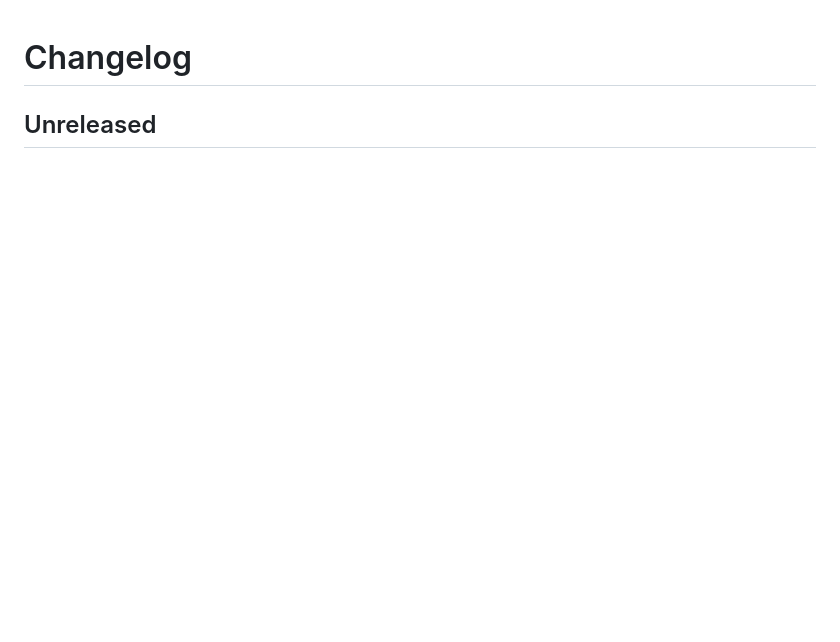
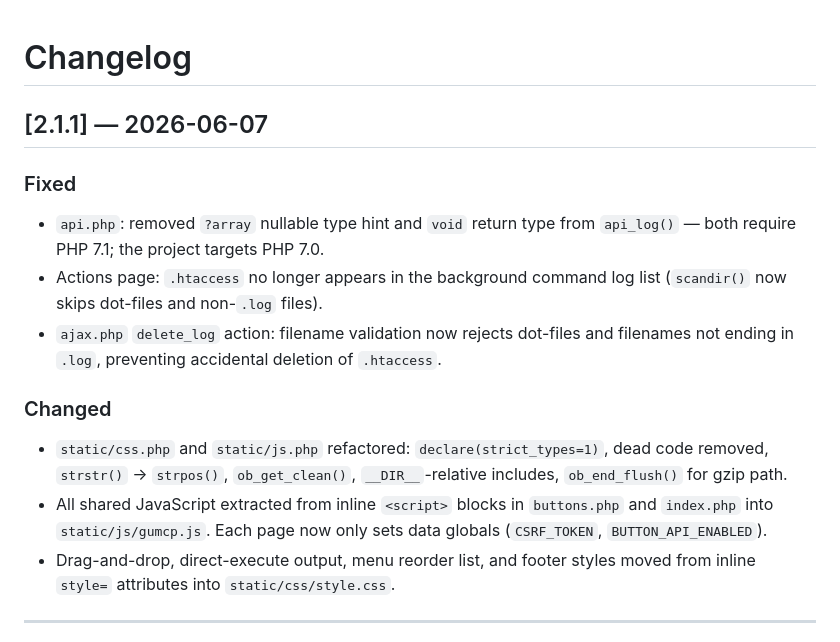
Before and after one commit to gumslone/GumCP, a Markdown page: CHANGELOG.md, the part around one of its changes. Rendered like a GitHub page; blank space fills up the shorter version.

Commit message:
Release 2.1.1

```diff
--- a/CHANGELOG.md
+++ b/CHANGELOG.md
@@ -1,3 +1,16 @@
 # Changelog
 
-## Unreleased
+## [2.1.1] — 2026-06-07
+
+### Fixed
+- `api.php`: removed `?array` nullable type hint and `void` return type from `api_log()` — both require PHP 7.1; the project targets PHP 7.0.
+- Actions page: `.htaccess` no longer appears in the background command log list (`scandir()` now skips dot-files and non-`.log` files).
+- `ajax.php` `delete_log` action: filename validation now rejects dot-files and filenames not ending in `.log`, preventing accidental deletion of `.htaccess`.
+
+### Changed
+- `static/css.php` and `static/js.php` refactored: `declare(strict_types=1)`, dead code removed, `strstr()` → `strpos()`, `ob_get_clean()`, `__DIR__`-relative includes, `ob_end_flush()` for gzip path.
+- All shared JavaScript extracted from inline `<script>` blocks in `buttons.php` and `index.php` into `static/js/gumcp.js`. Each page now only sets data globals (`CSRF_TOKEN`, `BUTTON_API_ENABLED`).
+- Drag-and-drop, direct-execute output, menu reorder list, and footer styles moved from inline `style=` attributes into `static/css/style.css`.
+
+---
+
```
Also changed, not shown: other parts of CHANGELOG.md (+1 -0 lines).
